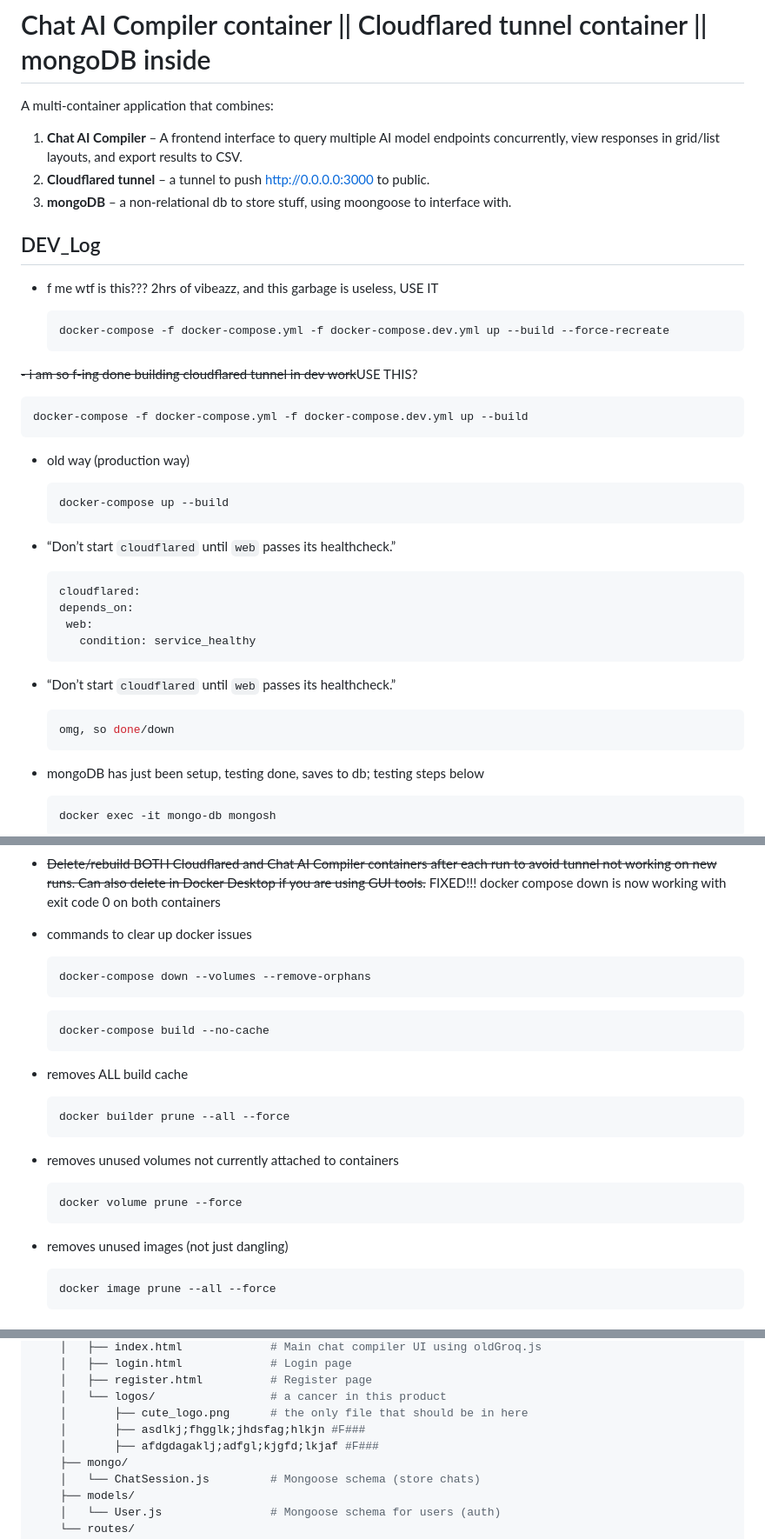
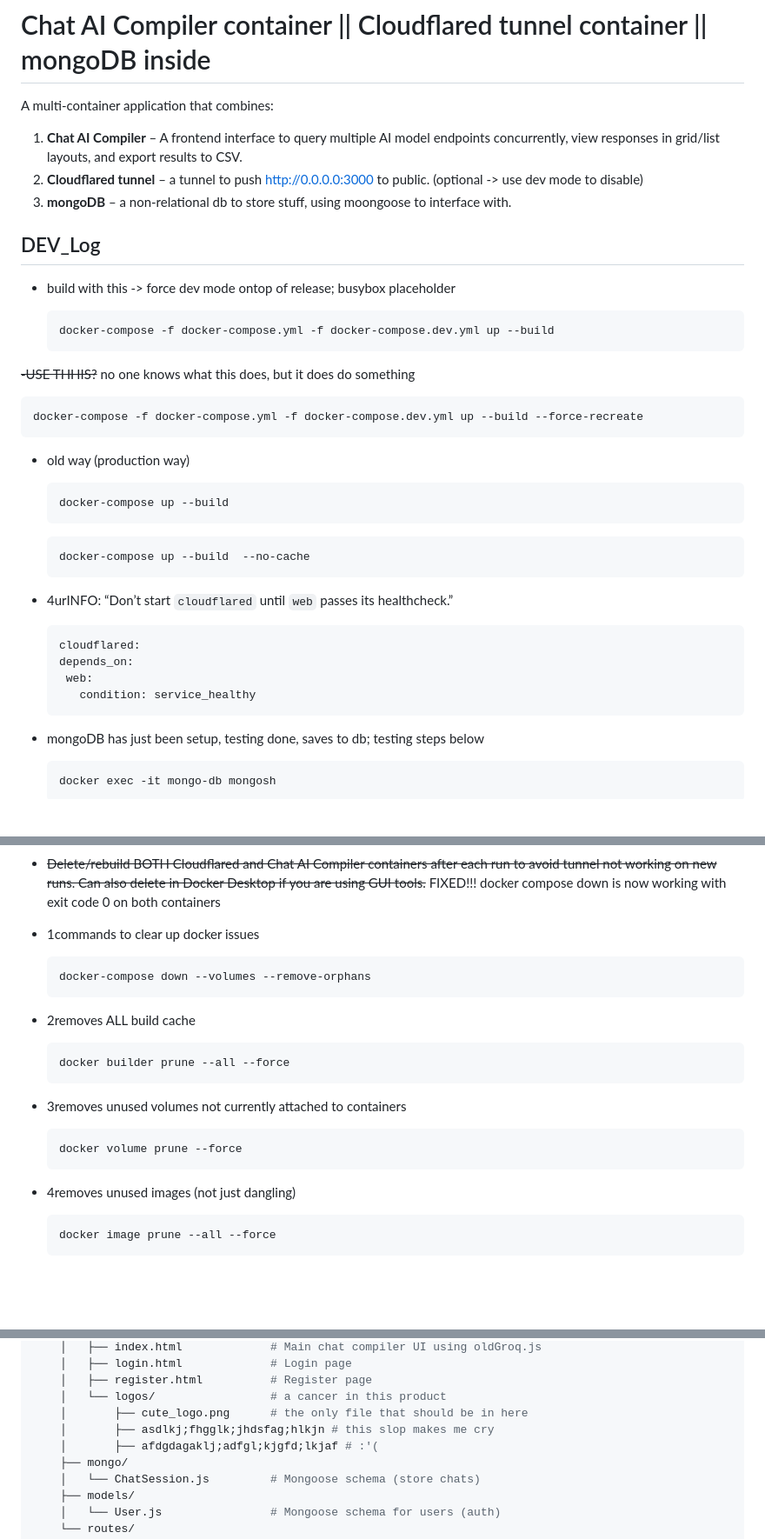
Before and after one commit to davidsilb/chat-app, a Markdown page: README.md, 3 parts joined by grey strips. Shown at 87% size. GitHub-like rendering; blank space fills up the shorter version.

Commit message:
pruned readme for reading

````diff
--- a/README.md
+++ b/README.md
@@ -3,19 +3,19 @@
 A multi-container application that combines:
 
 1. **Chat AI Compiler** – A frontend interface to query multiple AI model endpoints concurrently, view responses in grid/list layouts, and export results to CSV.
-2. **Cloudflared tunnel** – a tunnel to push <http://0.0.0.0:3000> to public.
+2. **Cloudflared tunnel** – a tunnel to push <http://0.0.0.0:3000> to public. (optional -> use dev mode to disable)
 3. **mongoDB** – a non-relational db to store stuff, using moongoose to interface with.
 
 ## DEV_Log
 
-- f me wtf is this??? 2hrs of vibeazz, and this garbage is useless, USE IT
+- build with this -> force dev mode ontop of release; busybox placeholder
 
    ```bash
-   docker-compose -f docker-compose.yml -f docker-compose.dev.yml up --build --force-recreate
+   docker-compose -f docker-compose.yml -f docker-compose.dev.yml up --build
    ```
 
-~~- i am so f-ing done building cloudflared tunnel in dev work~~USE THIS?
-<pre><code class="language-bash">docker-compose -f docker-compose.yml -f docker-compose.dev.yml up --build</code></pre></del>
+~~-USE THHIS?~~ no one knows what this does, but it does do something
+<pre><code class="language-bash">docker-compose -f docker-compose.yml -f docker-compose.dev.yml up --build --force-recreate</code></pre></del>
 
 - old way (production way)
 
@@ -23,19 +23,17 @@ A multi-container application that combines:
    docker-compose up --build
    ```
 
-- “Don’t start `cloudflared` until `web` passes its healthcheck.”
+   ```bash
+   docker-compose up --build  --no-cache
+   ```
+
+- 4urINFO: “Don’t start `cloudflared` until `web` passes its healthcheck.”
 
    ```bash
    cloudflared:
    depends_on:
     web:
       condition: service_healthy
-   ```
-
-- “Don’t start `cloudflared` until `web` passes its healthcheck.”
-
-   ```bash
-   omg, so done/down
    ```
 
 - mongoDB has just been setup, testing done, saves to db; testing steps below
@@ -62,29 +60,25 @@ A multi-container application that combines:
 
 - ~~Delete/rebuild BOTH Cloudflared and Chat AI Compiler containers after each run to avoid tunnel not working on new runs. Can also delete in Docker Desktop if you are using GUI tools.~~ FIXED!!! docker compose down is now working with exit code 0 on both containers
 
-- commands to clear up docker issues
+- 1commands to clear up docker issues
 
    ```bash
    docker-compose down --volumes --remove-orphans
    ```
 
-   ```bash
-   docker-compose build --no-cache
-   ```
-
-- removes ALL build cache
+- 2removes ALL build cache
 
    ```bash
    docker builder prune --all --force
    ```
 
-- removes unused volumes not currently attached to containers
+- 3removes unused volumes not currently attached to containers
 
    ```bash
    docker volume prune --force
    ```
 
-- removes unused images (not just dangling)
+- 4removes unused images (not just dangling)
 
    ```bash
    docker image prune --all --force
@@ -156,8 +150,8 @@ A multi-container application that combines:
     │   ├── register.html          # Register page
     │   └── logos/                 # a cancer in this product
     │       ├── cute_logo.png      # the only file that should be in here
-    │       ├── asdlkj;fhgglk;jhdsfag;hlkjn #F###
-    │       ├── afdgdagaklj;adfgl;kjgfd;lkjaf #F###
+    │       ├── asdlkj;fhgglk;jhdsfag;hlkjn # this slop makes me cry
+    │       ├── afdgdagaklj;adfgl;kjgfd;lkjaf # :'(
     ├── mongo/
     │   └── ChatSession.js         # Mongoose schema (store chats)
     ├── models/
````
